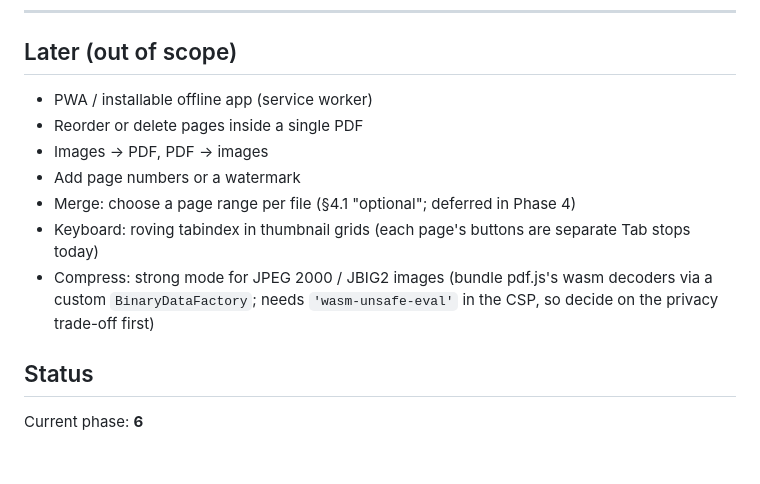
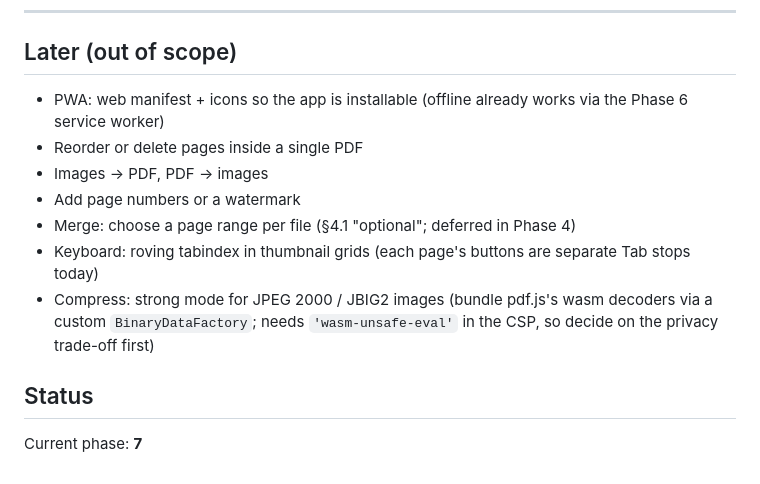
Before and after one commit to Alexman39/PDF-Toolkit, a Markdown page: ROADMAP.md, the part around one of its changes. GitHub-like rendering.

Commit message:
docs: close phase 6 in roadmap and log decisions

```diff
--- a/ROADMAP.md
+++ b/ROADMAP.md
@@ -113,7 +113,8 @@ Kickoff prompt:
 ---
 
 ## Later (out of scope)
-- PWA / installable offline app (service worker)
+- PWA: web manifest + icons so the app is installable (offline already works via the Phase 6
+  service worker)
 - Reorder or delete pages inside a single PDF
 - Images → PDF, PDF → images
 - Add page numbers or a watermark
@@ -123,4 +124,4 @@ Kickoff prompt:
   `BinaryDataFactory`; needs `'wasm-unsafe-eval'` in the CSP, so decide on the privacy trade-off first)
 
 ## Status
-Current phase: **6**
+Current phase: **7**
```
Also changed, not shown: other parts of ROADMAP.md (+2 -2 lines), CLAUDE.md (+3 -0 lines).
